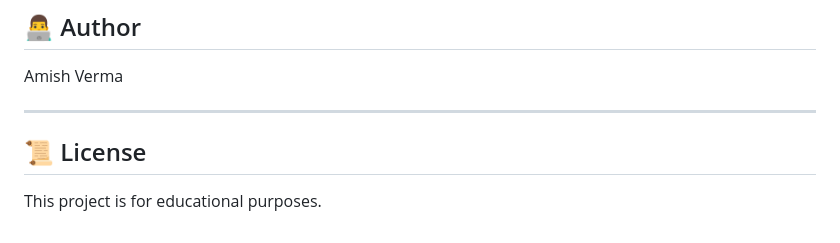
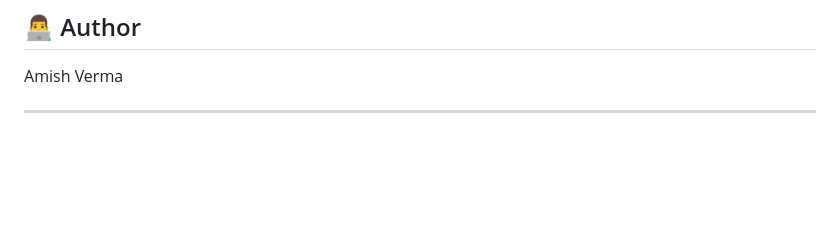
Before and after one commit to theamishdev/Scalable-Image-Upload-Server, a Markdown page: README.md, the part around the change. Rendered like a GitHub page; blank space fills up the shorter version.

Commit message:
removed rights

```diff
--- a/README.md
+++ b/README.md
@@ -277,7 +277,3 @@ Request handled by port 3002
 Amish Verma
 
 ---
-
-## 📜 License
-
-This project is for educational purposes.
```
